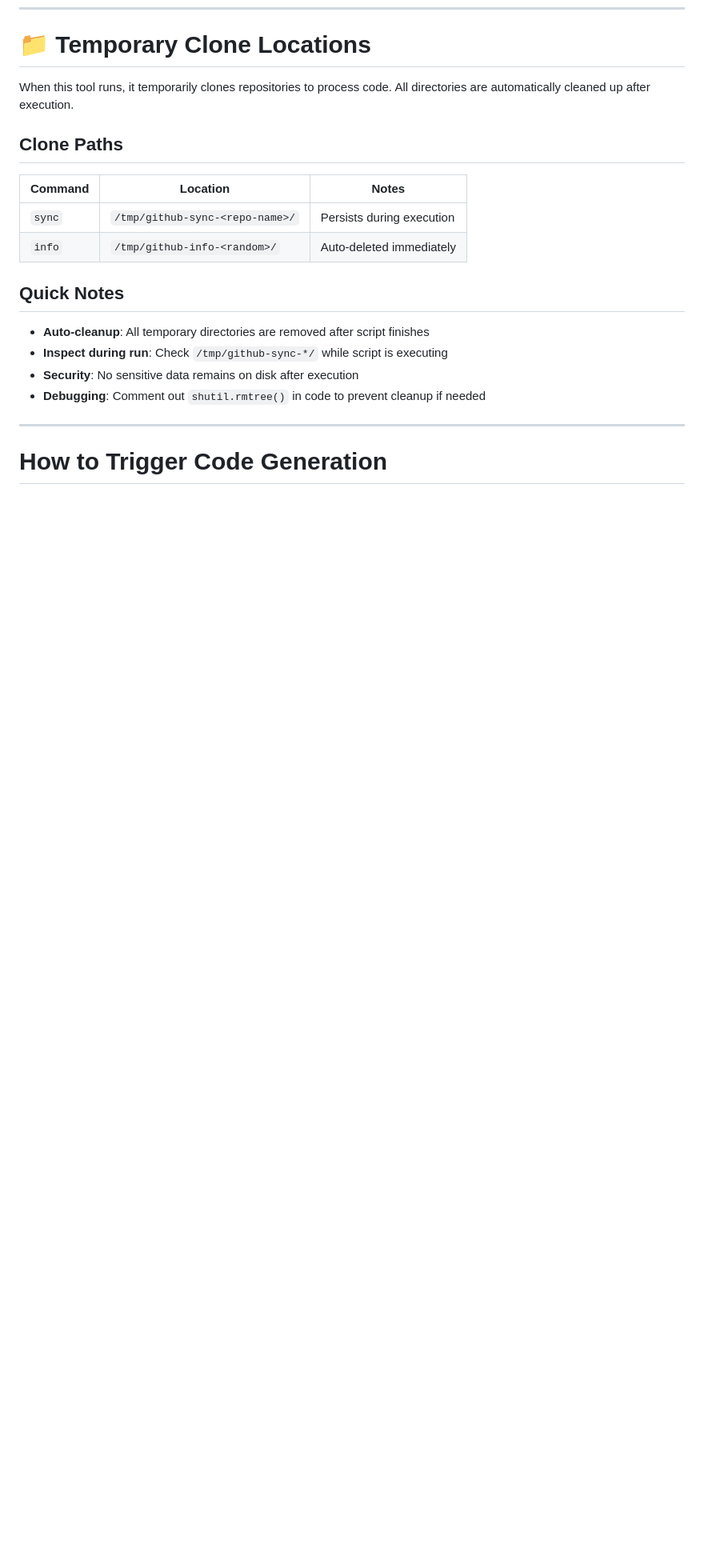
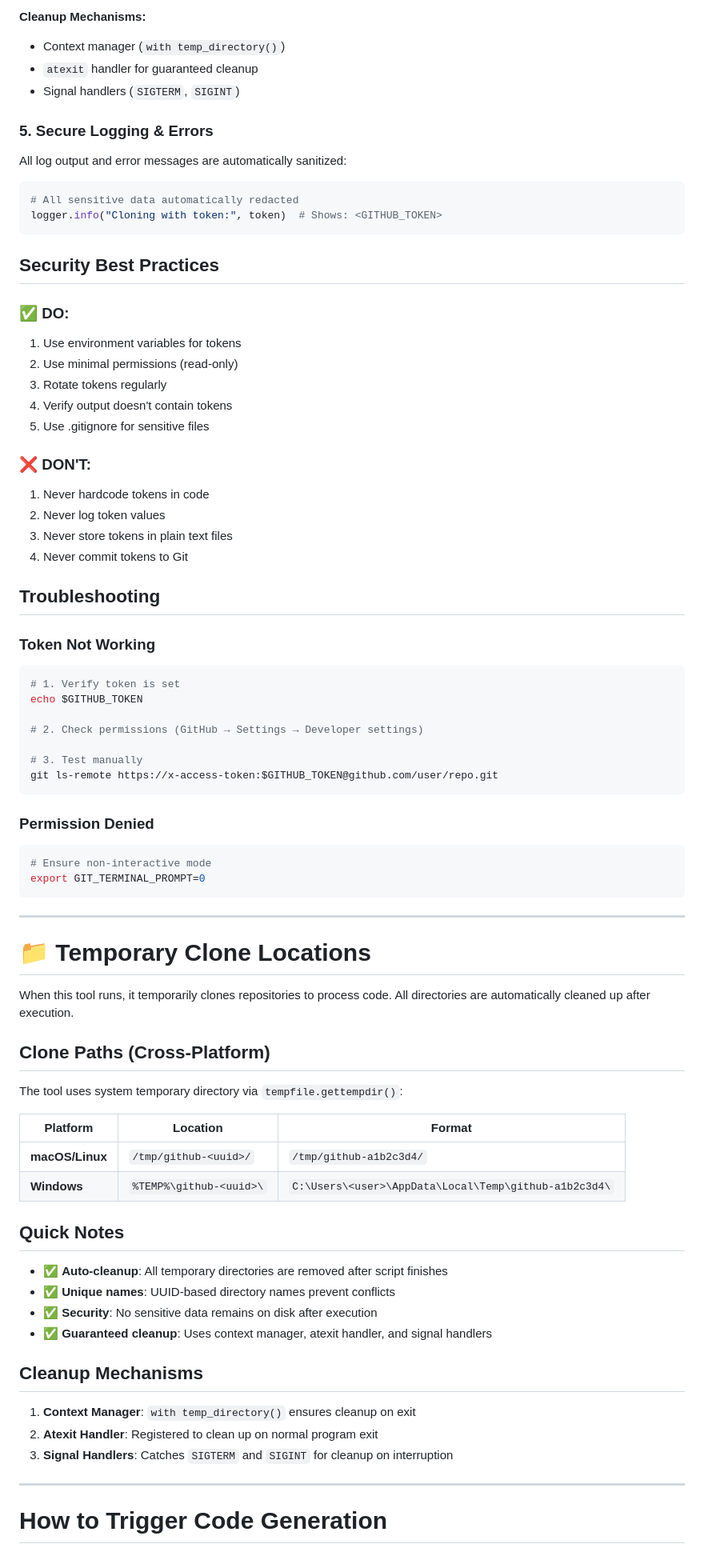
Before and after one commit to xiaoanso/miaoda-app-chat-sync, a Markdown page: SKILL.md, the part around one of its changes. Shown at 80% size. Rendered like a GitHub page; blank space fills up the shorter version.

````diff
--- a/SKILL.md
+++ b/SKILL.md
@@ -377,20 +449,82 @@ For large projects, JSON is split into multiple batches:
+**Cleanup Mechanisms:**
+- Context manager (`with temp_directory()`)
+- `atexit` handler for guaranteed cleanup
+- Signal handlers (`SIGTERM`, `SIGINT`)
+
+### 5. Secure Logging & Errors
+
+All log output and error messages are automatically sanitized:
+
+```python
+# All sensitive data automatically redacted
+logger.info("Cloning with token:", token)  # Shows: <GITHUB_TOKEN>
+```
+
+## Security Best Practices
+
+### ✅ DO:
+
+1. Use environment variables for tokens
+2. Use minimal permissions (read-only)
+3. Rotate tokens regularly
+4. Verify output doesn't contain tokens
+5. Use .gitignore for sensitive files
+
+### ❌ DON'T:
+
+1. Never hardcode tokens in code
+2. Never log token values
+3. Never store tokens in plain text files
+4. Never commit tokens to Git
+
+## Troubleshooting
+
+### Token Not Working
+
+```bash
+# 1. Verify token is set
+echo $GITHUB_TOKEN
+
+# 2. Check permissions (GitHub → Settings → Developer settings)
+
+# 3. Test manually
+git ls-remote https://x-access-token:$GITHUB_TOKEN@github.com/user/repo.git
+```
+
+### Permission Denied
+
+```bash
+# Ensure non-interactive mode
+export GIT_TERMINAL_PROMPT=0
+```
+
+---
+
 # 📁 Temporary Clone Locations
 
 When this tool runs, it temporarily clones repositories to process code. All directories are automatically cleaned up after execution.
 
-## Clone Paths
+## Clone Paths (Cross-Platform)
 
-| Command | Location | Notes |
-|---------|----------|-------|
-| `sync` | `/tmp/github-sync-<repo-name>/` | Persists during execution |
-| `info` | `/tmp/github-info-<random>/` | Auto-deleted immediately |
+The tool uses system temporary directory via `tempfile.gettempdir()`:
+
+| Platform | Location | Format |
+|----------|----------|--------|
+| **macOS/Linux** | `/tmp/github-<uuid>/` | `/tmp/github-a1b2c3d4/` |
+| **Windows** | `%TEMP%\github-<uuid>\` | `C:\Users\<user>\AppData\Local\Temp\github-a1b2c3d4\` |
 
 ## Quick Notes
 
-- **Auto-cleanup**: All temporary directories are removed after script finishes
-- **Inspect during run**: Check `/tmp/github-sync-*/` while script is executing
-- **Security**: No sensitive data remains on disk after execution
-- **Debugging**: Comment out `shutil.rmtree()` in code to prevent cleanup if needed
+- ✅ **Auto-cleanup**: All temporary directories are removed after script finishes
+- ✅ **Unique names**: UUID-based directory names prevent conflicts
+- ✅ **Security**: No sensitive data remains on disk after execution
+- ✅ **Guaranteed cleanup**: Uses context manager, atexit handler, and signal handlers
+
+## Cleanup Mechanisms
+
+1. **Context Manager**: `with temp_directory()` ensures cleanup on exit
+2. **Atexit Handler**: Registered to clean up on normal program exit
+3. **Signal Handlers**: Catches `SIGTERM` and `SIGINT` for cleanup on interruption
 
 ---
 
````
Also changed, not shown: other parts of SKILL.md (+72 -0 lines), README.md (+67 -13 lines).
